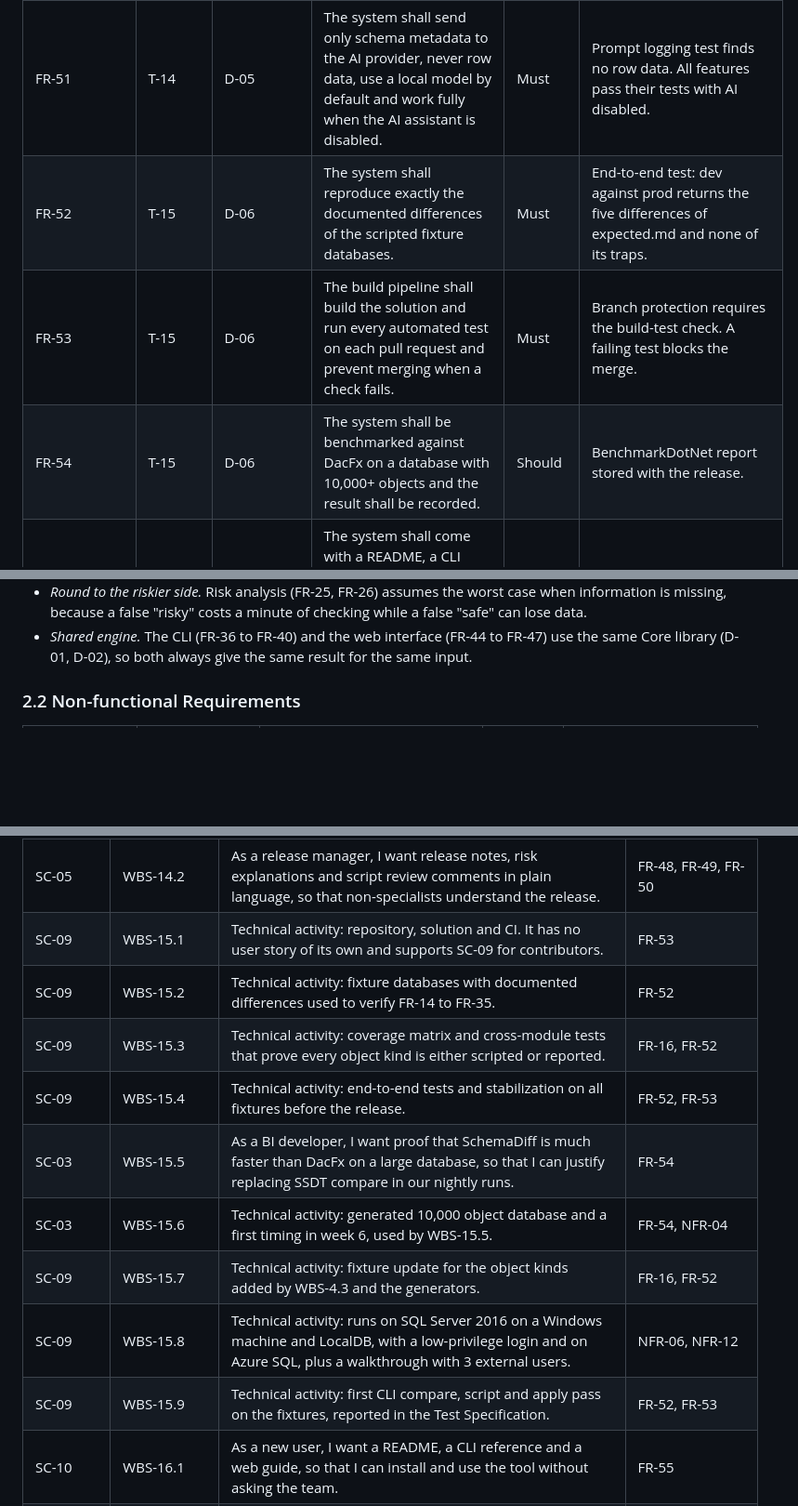
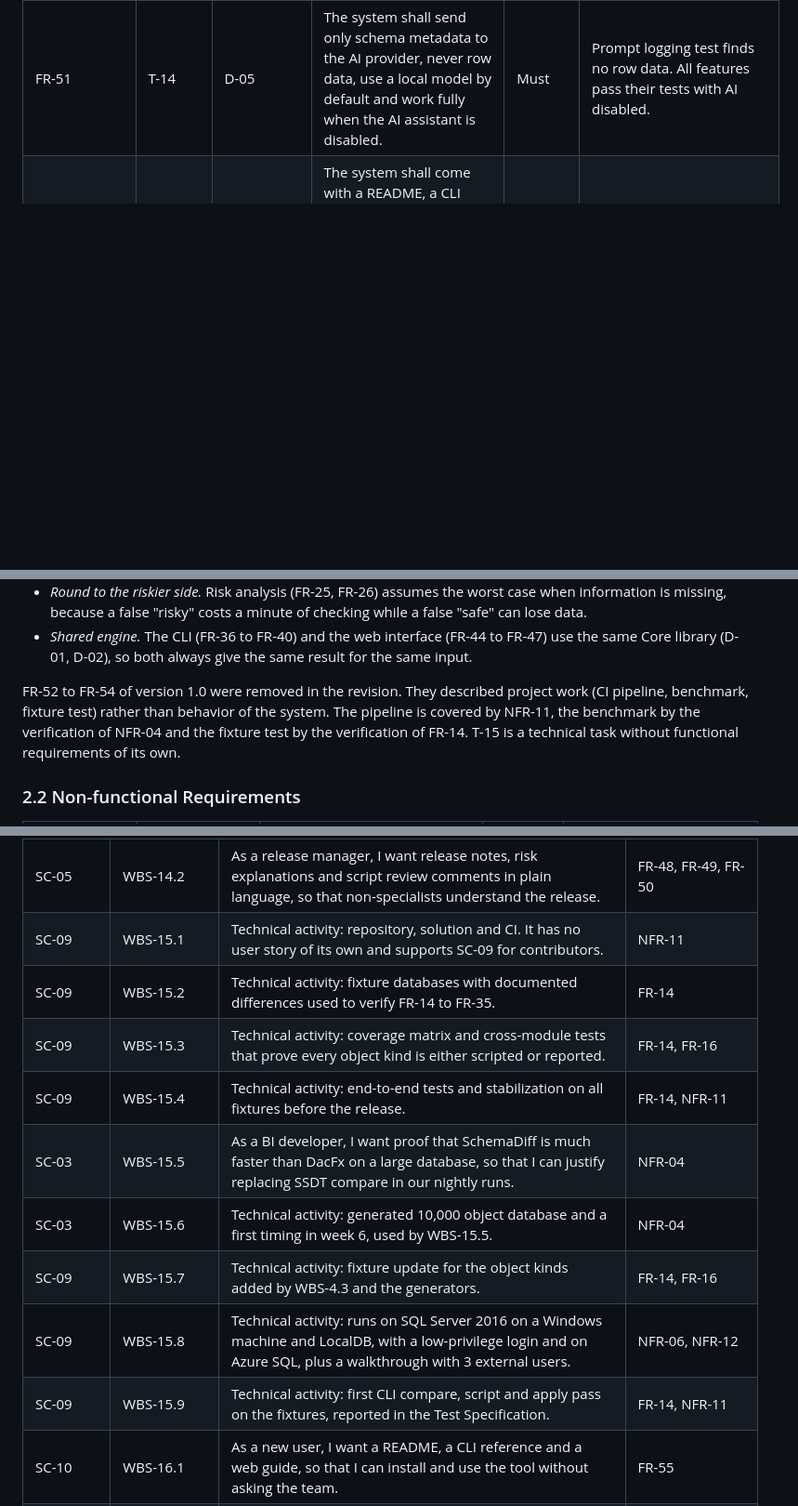
Before and after one commit to databasedeployment/databasedeployment, a Markdown page: docs/RequirementsSpec.md, 3 parts joined by grey strips. Shown at 93% size. GitHub-like rendering; blank space fills up the shorter version.

```diff
--- a/docs/RequirementsSpec.md
+++ b/docs/RequirementsSpec.md
@@ -106,9 +106,6 @@ Project Plan.
 | FR-49 | T-14 | D-05, D-04 | The system shall explain each deployment risk in plain language and suggest a mitigation. | Should | Every risk finding of the layered fixture receives an explanation. |
 | FR-50 | T-14 | D-05 | The system shall produce review comments on a generated deployment script. | Should | Review output is parsed into comments that reference script lines. |
 | FR-51 | T-14 | D-05 | The system shall send only schema metadata to the AI provider, never row data, use a local model by default and work fully when the AI assistant is disabled. | Must | Prompt logging test finds no row data. All features pass their tests with AI disabled. |
-| FR-52 | T-15 | D-06 | The system shall reproduce exactly the documented differences of the scripted fixture databases. | Must | End-to-end test: dev against prod returns the five differences of expected.md and none of its traps. |
-| FR-53 | T-15 | D-06 | The build pipeline shall build the solution and run every automated test on each pull request and prevent merging when a check fails. | Must | Branch protection requires the build-test check. A failing test blocks the merge. |
-| FR-54 | T-15 | D-06 | The system shall be benchmarked against DacFx on a database with 10,000+ objects and the result shall be recorded. | Should | BenchmarkDotNet report stored with the release. |
 | FR-55 | T-16 | D-07 | The system shall come with a README, a CLI reference, a web interface guide and configuration samples that let a new user install the tool, configure jobs.json and run a comparison. | Must | Two team members who did not write the guide follow it from a clean machine. |
 
 **Functional requirement notes:**
@@ -121,6 +118,8 @@ Project Plan.
   because a false "risky" costs a minute of checking while a false "safe" can lose data.
 - *Shared engine.* The CLI (FR-36 to FR-40) and the web interface (FR-44 to FR-47) use the same Core library
   (D-01, D-02), so both always give the same result for the same input.
+
+FR-52 to FR-54 of version 1.0 were removed in the revision. They described project work (CI pipeline, benchmark, fixture test) rather than behavior of the system. The pipeline is covered by NFR-11, the benchmark by the verification of NFR-04 and the fixture test by the verification of FR-14. T-15 is a technical task without functional requirements of its own.
 
 ### 2.2 Non-functional Requirements
 
@@ -313,15 +312,15 @@ Every WBS activity of the Project Plan has a user story, or an explanation when
 | SC-02 | WBS-13.3 | As a DBA, I want a risk view, comparison settings and the interface in my language, so that I can work comfortably and adjust what counts as a difference. | FR-13, FR-46 |
 | SC-05 | WBS-14.1 | As a release manager, I want the assistant to use a local model by default and the tool to work without it, so that no schema leaves the company unless we decide so. | FR-51 |
 | SC-05 | WBS-14.2 | As a release manager, I want release notes, risk explanations and script review comments in plain language, so that non-specialists understand the release. | FR-48, FR-49, FR-50 |
-| SC-09 | WBS-15.1 | Technical activity: repository, solution and CI. It has no user story of its own and supports SC-09 for contributors. | FR-53 |
-| SC-09 | WBS-15.2 | Technical activity: fixture databases with documented differences used to verify FR-14 to FR-35. | FR-52 |
-| SC-09 | WBS-15.3 | Technical activity: coverage matrix and cross-module tests that prove every object kind is either scripted or reported. | FR-16, FR-52 |
-| SC-09 | WBS-15.4 | Technical activity: end-to-end tests and stabilization on all fixtures before the release. | FR-52, FR-53 |
-| SC-03 | WBS-15.5 | As a BI developer, I want proof that SchemaDiff is much faster than DacFx on a large database, so that I can justify replacing SSDT compare in our nightly runs. | FR-54 |
-| SC-03 | WBS-15.6 | Technical activity: generated 10,000 object database and a first timing in week 6, used by WBS-15.5. | FR-54, NFR-04 |
-| SC-09 | WBS-15.7 | Technical activity: fixture update for the object kinds added by WBS-4.3 and the generators. | FR-16, FR-52 |
+| SC-09 | WBS-15.1 | Technical activity: repository, solution and CI. It has no user story of its own and supports SC-09 for contributors. | NFR-11 |
+| SC-09 | WBS-15.2 | Technical activity: fixture databases with documented differences used to verify FR-14 to FR-35. | FR-14 |
+| SC-09 | WBS-15.3 | Technical activity: coverage matrix and cross-module tests that prove every object kind is either scripted or reported. | FR-14, FR-16 |
+| SC-09 | WBS-15.4 | Technical activity: end-to-end tests and stabilization on all fixtures before the release. | FR-14, NFR-11 |
+| SC-03 | WBS-15.5 | As a BI developer, I want proof that SchemaDiff is much faster than DacFx on a large database, so that I can justify replacing SSDT compare in our nightly runs. | NFR-04 |
+| SC-03 | WBS-15.6 | Technical activity: generated 10,000 object database and a first timing in week 6, used by WBS-15.5. | NFR-04 |
+| SC-09 | WBS-15.7 | Technical activity: fixture update for the object kinds added by WBS-4.3 and the generators. | FR-14, FR-16 |
 | SC-09 | WBS-15.8 | Technical activity: runs on SQL Server 2016 on a Windows machine and LocalDB, with a low-privilege login and on Azure SQL, plus a walkthrough with 3 external users. | NFR-06, NFR-12 |
-| SC-09 | WBS-15.9 | Technical activity: first CLI compare, script and apply pass on the fixtures, reported in the Test Specification. | FR-52, FR-53 |
+| SC-09 | WBS-15.9 | Technical activity: first CLI compare, script and apply pass on the fixtures, reported in the Test Specification. | FR-14, NFR-11 |
 | SC-10 | WBS-16.1 | As a new user, I want a README, a CLI reference and a web guide, so that I can install and use the tool without asking the team. | FR-55 |
 | SC-10 | WBS-16.2 | Technical activity: demo scenario and presentation material for the final demo. It has no user story. | FR-55 |
 
```
Also changed, not shown: other parts of docs/RequirementsSpec.md (+7 -42 lines), docs/images/requirements/uc-quality-docs.png, docs/images/requirements/uc-whole-system.png, 2 other files.
